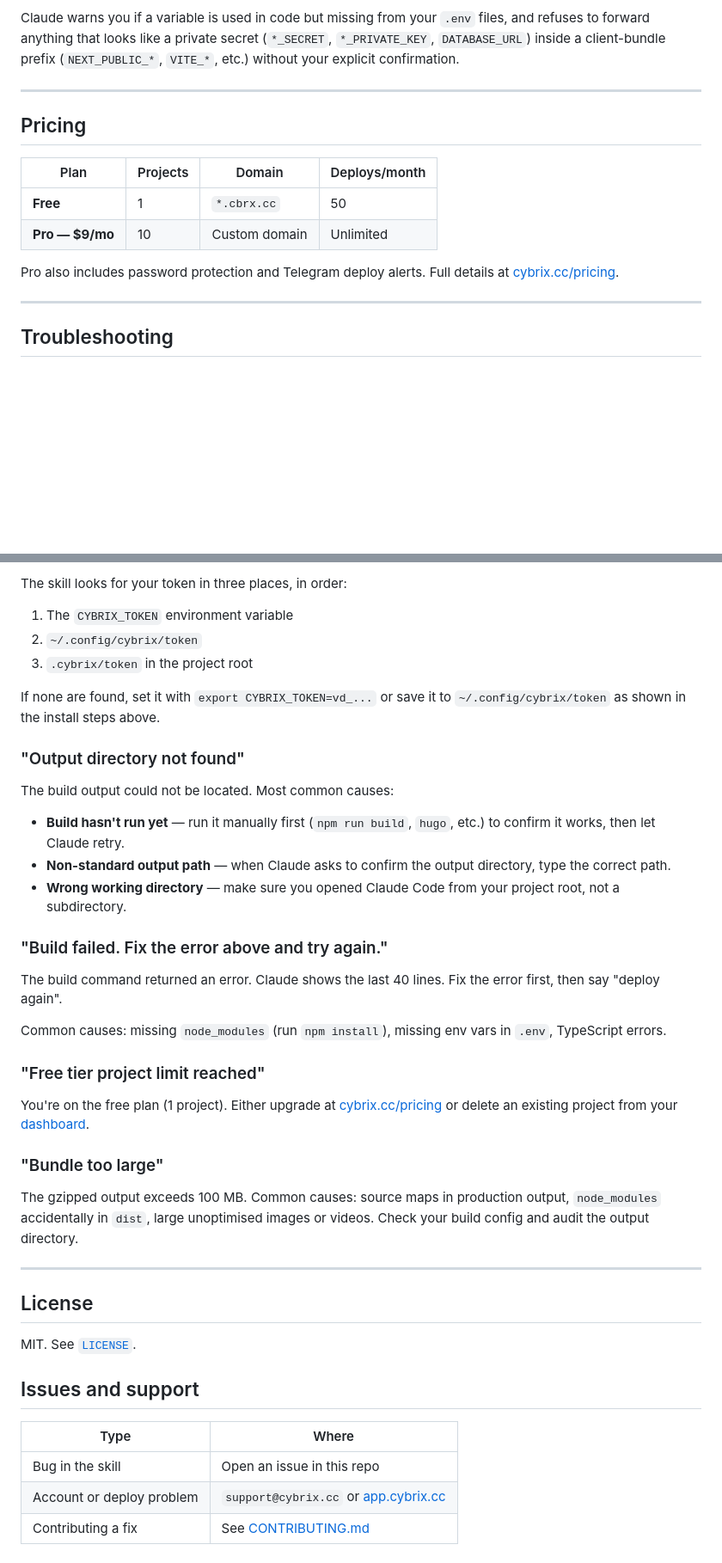
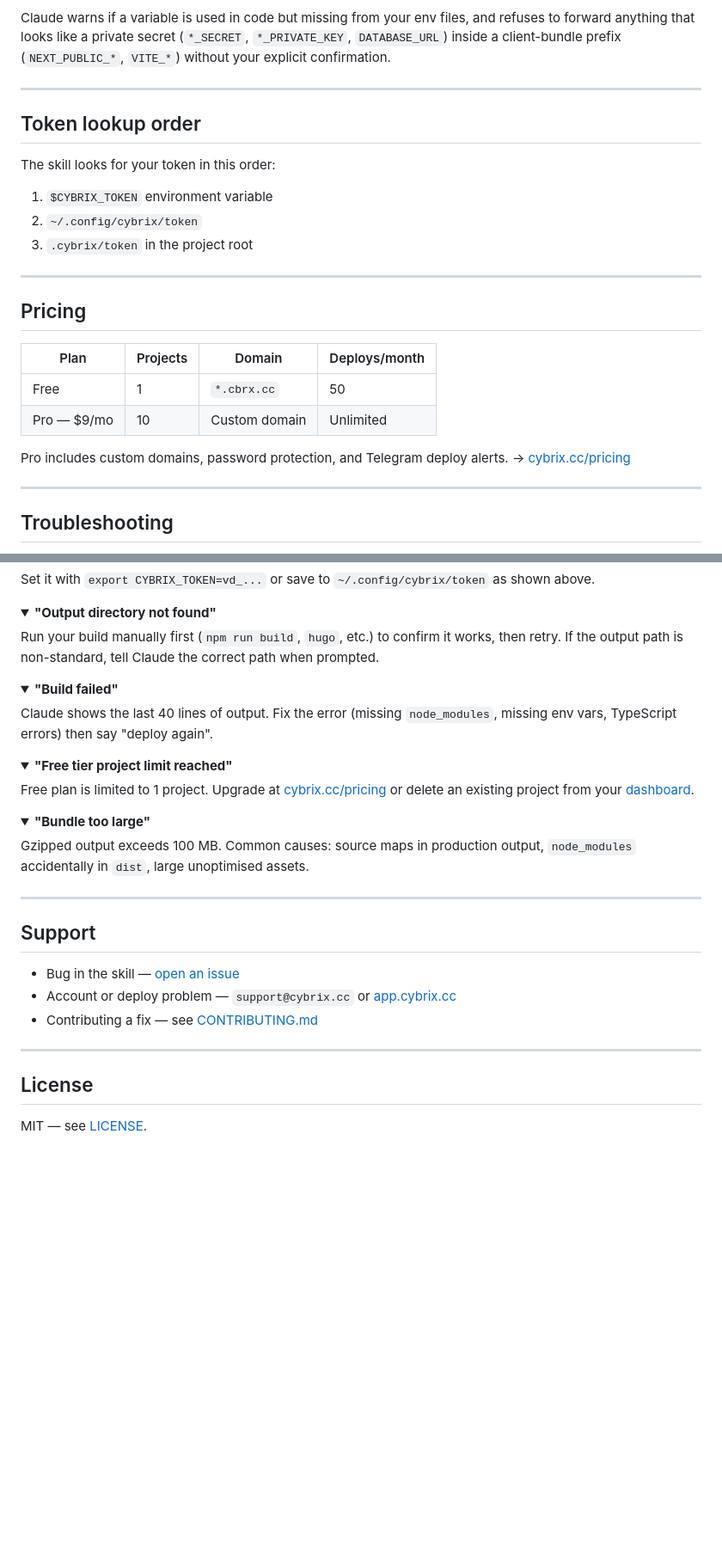
Before and after one commit to cybrixcc/cybrix-skills, a Markdown page: README.md, 2 parts joined by grey strips. Shown at 86% size. GitHub-like rendering; folded sections open; blank space fills up the shorter version.

Commit message:
docs: overhaul README — badges, terminal demo, cleaner structure

```diff
--- a/README.md
+++ b/README.md
@@ -99,22 +91,29 @@ variables the build will need:
   - **Set later** — configure in the Cybrix dashboard after deploy
   - **Skip** — build may fail or the site may not work correctly
 
-Claude warns you if a variable is used in code but missing from your `.env`
-files, and refuses to forward anything that looks like a private secret
-(`*_SECRET`, `*_PRIVATE_KEY`, `DATABASE_URL`) inside a client-bundle prefix
-(`NEXT_PUBLIC_*`, `VITE_*`, etc.) without your explicit confirmation.
+Claude warns if a variable is used in code but missing from your env files, and refuses to forward anything that looks like a private secret (`*_SECRET`, `*_PRIVATE_KEY`, `DATABASE_URL`) inside a client-bundle prefix (`NEXT_PUBLIC_*`, `VITE_*`) without your explicit confirmation.
+
+---
+
+## Token lookup order
+
+The skill looks for your token in this order:
+
+1. `$CYBRIX_TOKEN` environment variable
+2. `~/.config/cybrix/token`
+3. `.cybrix/token` in the project root
 
 ---
 
 ## Pricing
 
-| Plan            | Projects | Domain        | Deploys/month |
-|-----------------|----------|---------------|---------------|
-| **Free**        | 1        | `*.cbrx.cc`   | 50            |
-| **Pro — $9/mo** | 10       | Custom domain | Unlimited     |
+| Plan            | Projects | Domain          | Deploys/month |
+|-----------------|----------|-----------------|---------------|
+| Free            | 1        | `*.cbrx.cc`     | 50            |
+| Pro — $9/mo     | 10       | Custom domain   | Unlimited     |
 
-Pro also includes password protection and Telegram deploy alerts.
-Full details at [cybrix.cc/pricing](https://cybrix.cc/pricing).
+Pro includes custom domains, password protection, and Telegram deploy alerts.
+→ [cybrix.cc/pricing](https://cybrix.cc/pricing)
 
 ---
 
@@ -124,48 +124,41 @@ Full details at [cybrix.cc/pricing](https://cybrix.cc/pricing).
 
-The skill looks for your token in three places, in order:
-1. The `CYBRIX_TOKEN` environment variable
-2. `~/.config/cybrix/token`
-3. `.cybrix/token` in the project root
+Set it with `export CYBRIX_TOKEN=vd_...` or save to `~/.config/cybrix/token` as shown above.
+</details>
 
-If none are found, set it with `export CYBRIX_TOKEN=vd_...` or save
-it to `~/.config/cybrix/token` as shown in the install steps above.
+<details>
+<summary><strong>"Output directory not found"</strong></summary>
 
-### "Output directory not found"
+Run your build manually first (`npm run build`, `hugo`, etc.) to confirm it works, then retry. If the output path is non-standard, tell Claude the correct path when prompted.
+</details>
 
-The build output could not be located. Most common causes:
+<details>
+<summary><strong>"Build failed"</strong></summary>
 
-- **Build hasn't run yet** — run it manually first (`npm run build`, `hugo`, etc.) to confirm it works, then let Claude retry.
-- **Non-standard output path** — when Claude asks to confirm the output directory, type the correct path.
-- **Wrong working directory** — make sure you opened Claude Code from your project root, not a subdirectory.
+Claude shows the last 40 lines of output. Fix the error (missing `node_modules`, missing env vars, TypeScript errors) then say "deploy again".
+</details>
 
-### "Build failed. Fix the error above and try again."
+<details>
+<summary><strong>"Free tier project limit reached"</strong></summary>
 
-The build command returned an error. Claude shows the last 40 lines.
-Fix the error first, then say "deploy again".
+Free plan is limited to 1 project. Upgrade at [cybrix.cc/pricing](https://cybrix.cc/pricing) or delete an existing project from your [dashboard](https://app.cybrix.cc/dashboard).
+</details>
 
-Common causes: missing `node_modules` (run `npm install`), missing env vars in `.env`, TypeScript errors.
+<details>
+<summary><strong>"Bundle too large"</strong></summary>
 
-### "Free tier project limit reached"
+Gzipped output exceeds 100 MB. Common causes: source maps in production output, `node_modules` accidentally in `dist`, large unoptimised assets.
+</details>
 
-You're on the free plan (1 project). Either upgrade at [cybrix.cc/pricing](https://cybrix.cc/pricing)
-or delete an existing project from your [dashboard](https://app.cybrix.cc/dashboard).
+---
 
-### "Bundle too large"
+## Support
 
-The gzipped output exceeds 100 MB. Common causes: source maps in production output,
-`node_modules` accidentally in `dist`, large unoptimised images or videos.
-Check your build config and audit the output directory.
+- Bug in the skill — [open an issue](https://github.com/cybrixcc/cybrix-skills/issues)
+- Account or deploy problem — `support@cybrix.cc` or [app.cybrix.cc](https://app.cybrix.cc)
+- Contributing a fix — see [CONTRIBUTING.md](./CONTRIBUTING.md)
 
 ---
 
 ## License
 
-MIT. See [`LICENSE`](./LICENSE).
-
-## Issues and support
-
-| Type                      | Where                                                         |
-|---------------------------|---------------------------------------------------------------|
-| Bug in the skill          | Open an issue in this repo                                    |
-| Account or deploy problem | `support@cybrix.cc` or [app.cybrix.cc](https://app.cybrix.cc) |
-| Contributing a fix        | See [CONTRIBUTING.md](./CONTRIBUTING.md)                      |
+MIT — see [LICENSE](./LICENSE).
```
Also changed, not shown: other parts of README.md (+49 -56 lines).
